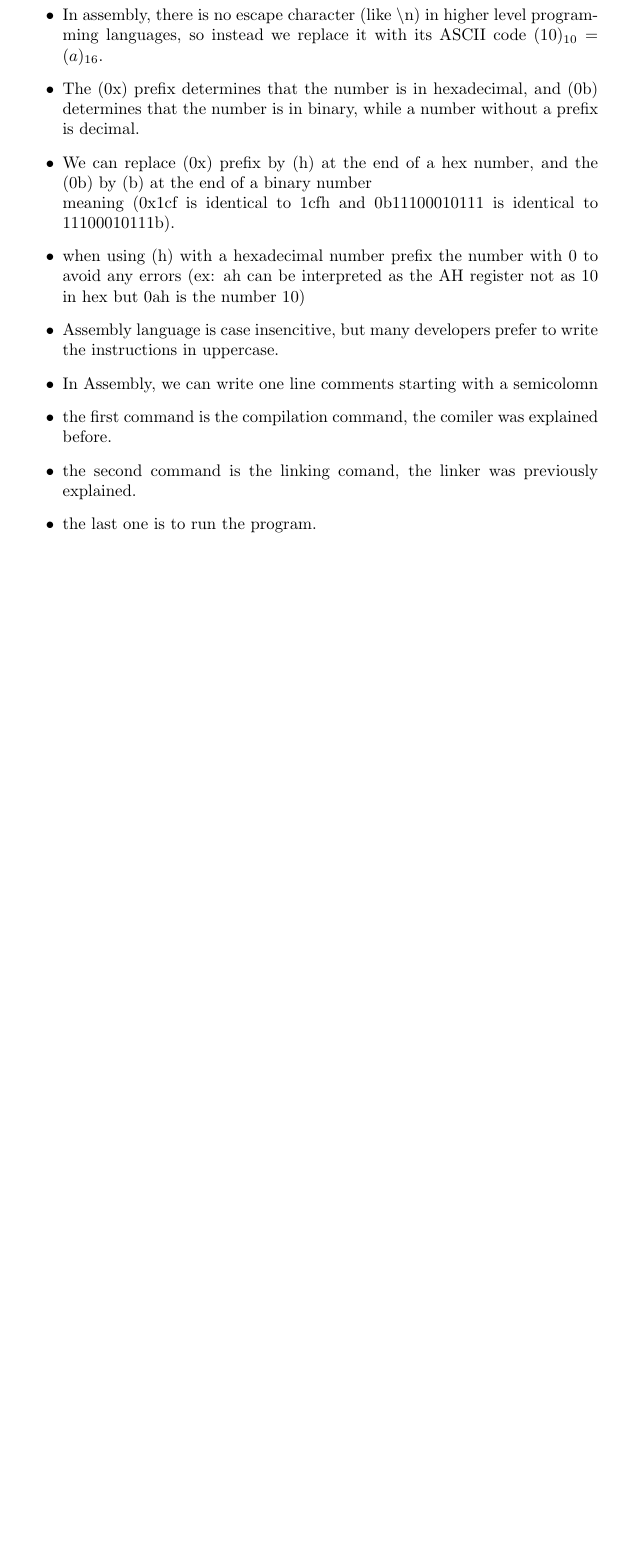
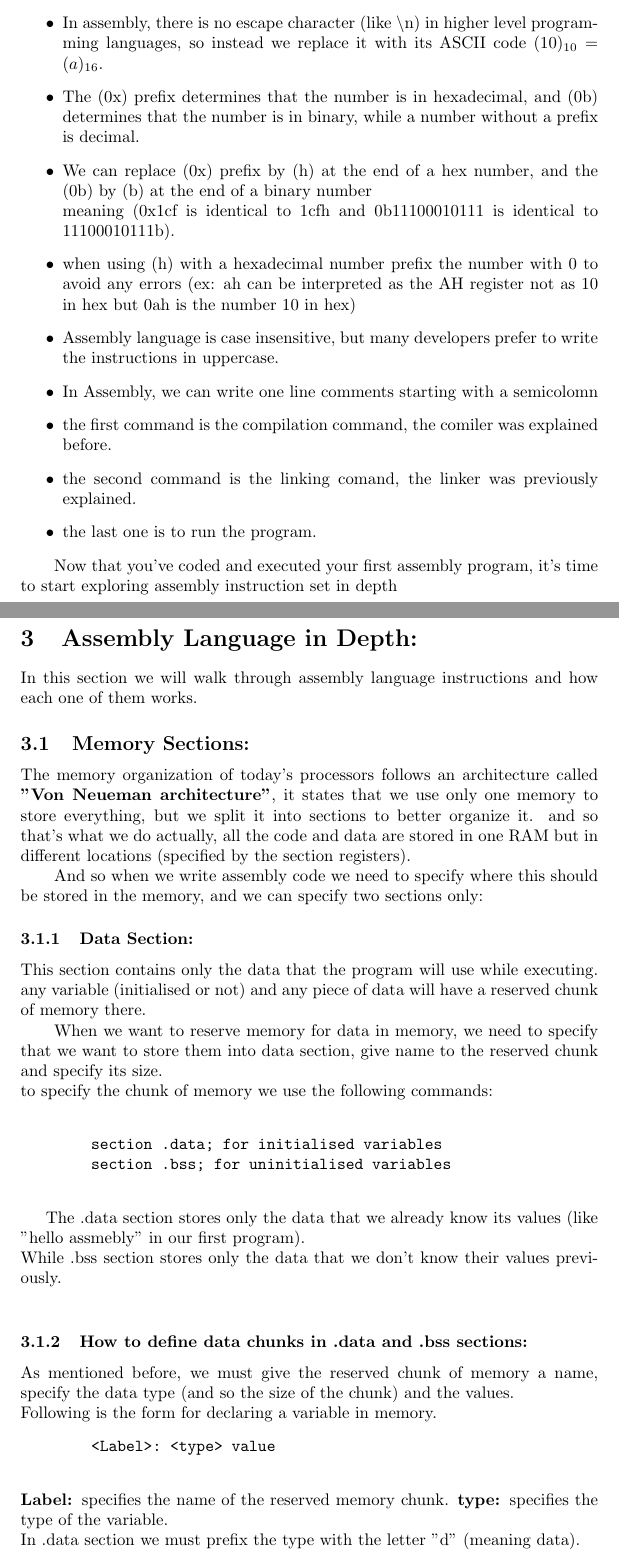
Before and after one commit to Houmam-Bencheikh-Elhoucine/Baby-steps-into-x86-assembly, a LaTeX paper (Baby_steps_into_x86_Assembly/Main.tex): part of page 7 of 7 before the commit and two parts of pages 7 and 8 of 9 after it, the two joined at a grey line, cut so that both start at the same text, the shorter picture padded with empty space. Compiled offline with pdfLaTeX.

Commit message:
added explanation of data section in memory

```diff
--- a/Baby_steps_into_x86_Assembly/Main.tex
+++ b/Baby_steps_into_x86_Assembly/Main.tex
@@ -170,10 +170,40 @@
         \item The (0x) prefix determines that the number is in hexadecimal, and (0b) determines that the number is in binary, while a number without a prefix is decimal.
         \item We can replace (0x) prefix by (h) at the end of a hex number, and the (0b) by (b) at the end of a binary number\\
         meaning (0x1cf is identical to 1cfh and 0b11100010111 is identical to 11100010111b).
-        \item when using (h) with a hexadecimal number prefix the number with 0 to avoid any errors (ex: ah can be interpreted as the AH register not as 10 in hex but 0ah is the number 10)
-        \item Assembly language is case insencitive, but many developers prefer to write the instructions in uppercase.
+        \item when using (h) with a hexadecimal number prefix the number with 0 to avoid any errors (ex: ah can be interpreted as the AH register not as 10 in hex but 0ah is the number 10 in hex)
+        \item Assembly language is case insensitive, but many developers prefer to write the instructions in uppercase.
         \item In Assembly, we can write one line comments starting with a semicolomn
         \item the first command is the compilation command, the comiler was explained before.
         \item the second command is the linking comand, the linker was previously explained.
         \item the last one is to run the program.
     \end{itemize}
+    \tabto{20pt}Now that you've coded and executed your first assembly program, it's time to start exploring assembly instruction set in depth
+    \newpage
+    \section{Assembly Language in Depth: }
+    In this section we will walk through assembly language instructions and how each one of them works.
+    \subsection{Memory Sections: }
+    The memory organization of today's processors follows an architecture called \textbf{"Von Neueman architecture"}, it states that we use only one memory to store everything, but we split it into sections to better organize it.
+    and so that's what we do actually, all the code and data are stored in one RAM but in different locations (specified by the section registers).\\
+    \tabto{20pt}And so when we write assembly code we need to specify where this should be stored in the memory, and we can specify two sections only:
+    \subsubsection{Data Section: }
+    This section contains only the data that the program will use while executing. any variable (initialised or not) and any piece of data will have a reserved chunk of memory there.\\
+    \tabto{20pt}When we want to reserve memory for data in memory, we need to specify that we want to store them into data section, give name to the reserved chunk and specify its size.\\
+    to specify the chunk of memory we use the following commands:\\
+    \begin{verbatim}
+        section .data; for initialised variables
+        section .bss; for uninitialised variables
+    \end{verbatim}
+
+    The .data section stores only the data that we already know its values (like "hello assmebly" in our first program).\\
+    While .bss section stores only the data that we don't know their values previously.\\
+
+    \subsubsection{How to define data chunks in .data and .bss sections: }
+    As mentioned before, we must give the reserved chunk of memory a name, specify the data type (and so the size of the chunk) and the values.\\
+    Following is the form for declaring a variable in memory.
+    \begin{verbatim}
+        <Label>: <type> value
+    \end{verbatim}
+    \textbf{Label: }specifies the name of the reserved memory chunk.
+    \textbf{type: }specifies the type of the variable.\\
+    In .data section we must prefix the type with the letter "d" (meaning data).\\
+    In .bss section we must prefix the type with the letter "res" (meaning reserve).\\
@@ -179,0 +213 @@
+    \begin{verbatim}
```
Also changed, not shown: Baby_steps_into_x86_Assembly/Main.tex (20 more changed lines).
